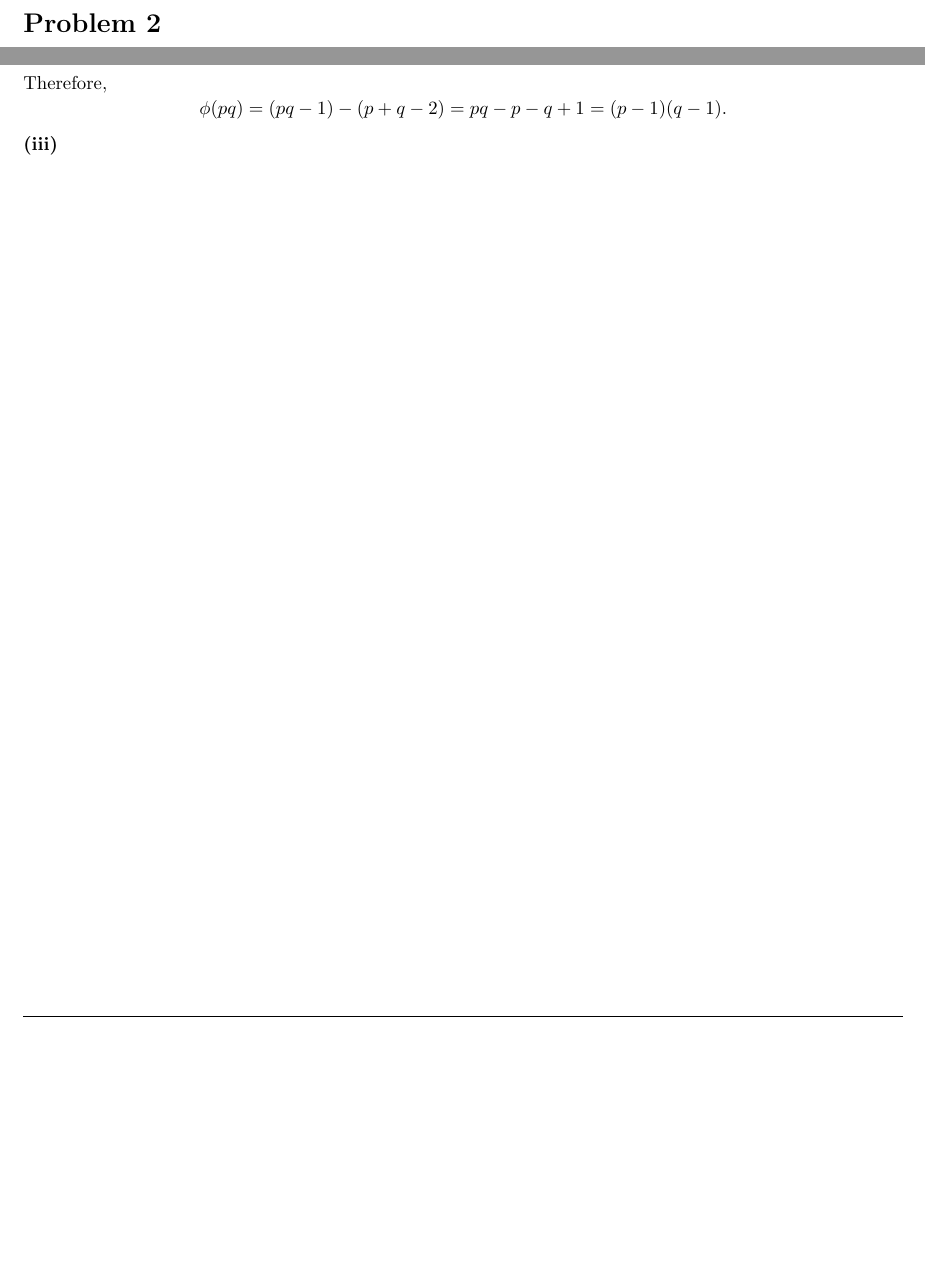
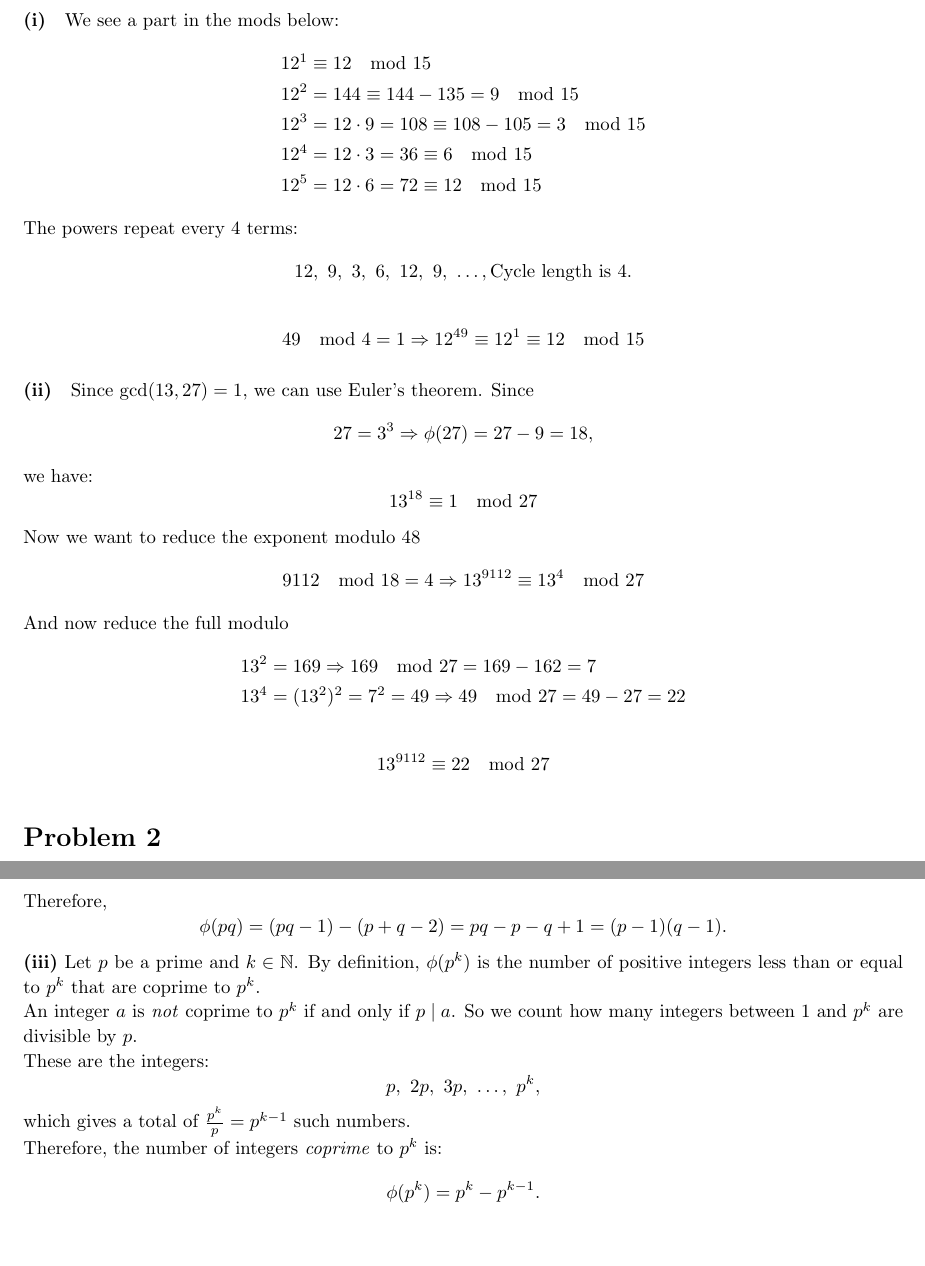
Before and after one commit to josephjquinn/tex-notes, a LaTeX problem sheet (math3800/problem-sets/ps6.tex): two parts of pages 2 and 4 of 4 before the commit and two parts of pages 2 and 5 of 5 after it, joined at a grey line, cut at the place of the change, the shorter picture padded with empty space. Compiled offline with pdfLaTeX.

Commit message:
ps6 hw completion

```diff
--- a/math3800/problem-sets/ps6.tex
+++ b/math3800/problem-sets/ps6.tex
@@ -153,7 +153,51 @@
 \pagebreak
 
 \begin{homeworkProblem}
+	\paragraph*{(i)}
 
+We see a part in the mods below:
+\begin{align*}
+12^1 &\equiv 12 \mod 15 \\
+12^2 &= 144 \equiv 144 - 135 = 9 \mod 15 \\
+12^3 &= 12 \cdot 9 = 108 \equiv 108 - 105 = 3 \mod 15 \\
+12^4 &= 12 \cdot 3 = 36 \equiv 6 \mod 15 \\
+12^5 &= 12 \cdot 6 = 72 \equiv 12 \mod 15
+\end{align*}
+
+The powers repeat every 4 terms:
+\[
+12,\ 9,\ 3,\ 6,\ 12,\ 9,\ \dots, \text{Cycle length is } 4.
+\]
+
+\[
+49 \mod 4 = 1 \Rightarrow 12^{49} \equiv 12^1 \equiv 12 \mod 15
+\]
+
+\paragraph*{(ii)}
+
+Since \( \gcd(13, 27) = 1 \), we can use Euler’s theorem. Since
+\[
+27 = 3^3 \Rightarrow \phi(27) = 27 - 9 = 18,
+\]
+we have:
+\[
+13^{18} \equiv 1 \mod 27
+\]
+
+Now we want to reduce the exponent modulo 48
+\[
+9112 \mod 18 = 4 \Rightarrow 13^{9112} \equiv 13^4 \mod 27
+\]
+
+And now reduce the full modulo
+\begin{align*}
+13^2 &= 169 \Rightarrow 169 \mod 27 = 169 - 162 = 7 \\
+13^4 &= (13^2)^2 = 7^2 = 49 \Rightarrow 49 \mod 27 = 49 - 27 = 22
+\end{align*}
+
+\[
+ 13^{9112} \equiv 22 \mod 27
+\]
 
 \end{homeworkProblem}
 
@@ -333,6 +377,21 @@
 	\]
 
 	\textbf{(iii)}
+Let $p$ be a prime and $k \in \mathbb{N}$. By definition, $\phi(p^k)$ is the number of positive integers less than or equal to $p^k$ that are coprime to $p^k$.
+
+An integer $a$ is \emph{not} coprime to $p^k$ if and only if $p \mid a$. So we count how many integers between $1$ and $p^k$ are divisible by $p$.
+
+These are the integers:
+\[
+p,\ 2p,\ 3p,\ \dots,\ p^k,
+\]
+which gives a total of $\frac{p^k}{p} = p^{k-1}$ such numbers.
+
+Therefore, the number of integers \emph{coprime} to $p^k$ is:
+\[
+\phi(p^k) = p^k - p^{k-1}.
+\]
+
 
 
 \end{homeworkProblem}
```
